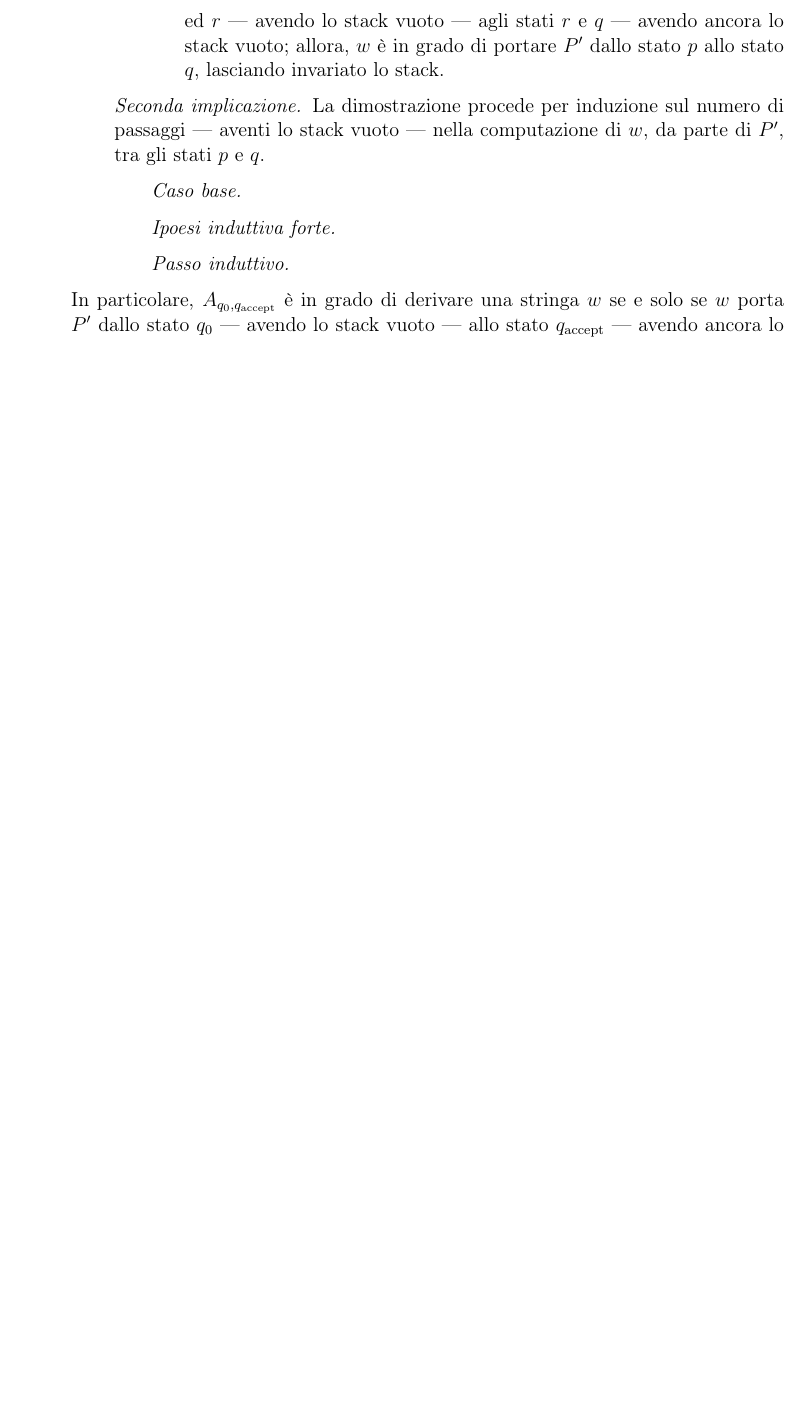
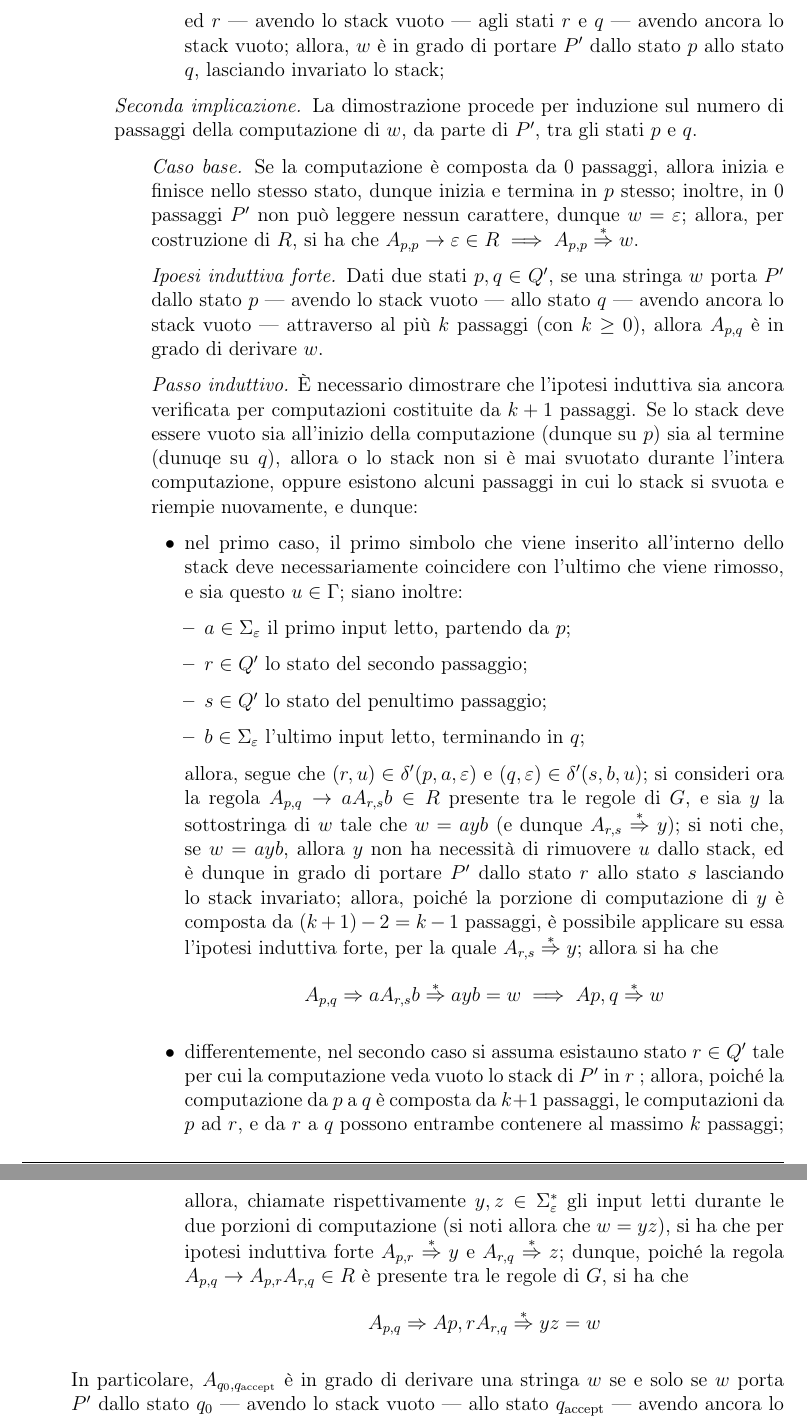
Before and after one commit to aflaag-notes/automata, a LaTeX document (src/Automi: Calcolabilità e Complessità.tex): part of page 52 of 57 before the commit and two parts of pages 52 and 53 of 58 after it, the two joined at a grey line, cut so that both start at the same text, the shorter picture padded with empty space. The pictures show the PDF file src/Automi: Calcolabilità e Complessità.pdf that the author committed with the source.

Commit message:
IT ENDED FINALLY

```diff
--- a/src/Automi: Calcolabilità e Complessità.tex
+++ b/src/Automi: Calcolabilità e Complessità.tex
@@ -1546,8 +1546,8 @@
             \item \tit{Prima implicazione.} La dimostrazione procede per induzione sul numero di passaggi nella derivazione di $w$, a partire da $A_{p,q}$, attraverso le regole in $R$.
                 \begin{enumerate}[label=]
                     \item \tit{Caso base.} Se la derivazione è composta solamente da 1 passaggio, allora è stata utilizzata una regola della forma $A_{p,q} \to u_1 \ldots u_k$ dove $u_1, \ldots u_k \in \Sigma^*$, dunque esclusivamente terminali. Si noti però che le uniche regole della grammatica che vedono solamente terminali sulla loro destra sono le regole del primo insieme di definizione di $R$, ovvero forma $A_{p,p} \to \varepsilon$ dunque, se $P'$ si trova nello stato $p$, avendo lo stack vuoto, sicuramente $\varepsilon$ è in grado di portare $P'$ in $p$ stesso, mantentendo vuoto lo stack.
-                    \item \tit{Ipotesi induttiva forte.} Dati due stati $p, q \in Q'$, se $A_{p,q}$ è in grado di derivare una stringa $w$, applicando al più $k$ passaggi --- con $k \ge 1$ --- allora $w$ porta $P'$ dallo stato $p$ --- avendo lo stack vuoto --- allo stato $q$ --- avendo ancora lo stack vuoto.
-                    \item \tit{Passo induttivo.} È necessario dimostare che l'ipotesi induttiva è ancora verificata per derivazioni costituite da $k + 1$ passaggi. Si consideri dunque una stringa $w$ tale che $A_{p,q} \derives w$ con $k + 1$ passaggi; per costruzione di $R$, il primo passaggio può essere $A_{p,q} \yields aA_{r,s}b \derives x$ per certi stati $r, s \in Q'$ e terminali $a, b \in \Sigma_\varepsilon$, oppure $A_{p,q} \yields A_{p,r} A_{r,q} \derives x$ per un qualche stato $r \in Q'$, e dunque:
+                    \item \tit{Ipotesi induttiva forte.} Dati due stati $p, q \in Q'$, se $A_{p,q}$ è in grado di derivare una stringa $w$, applicando al più $k$ passaggi (con $k \ge 1$) allora $w$ porta $P'$ dallo stato $p$ --- avendo lo stack vuoto --- allo stato $q$ --- avendo ancora lo stack vuoto.
+                    \item \tit{Passo induttivo.} È necessario dimostare che l'ipotesi induttiva sia ancora verificata per derivazioni costituite da $k + 1$ passaggi. Si consideri dunque una stringa $w$ tale che $A_{p,q} \derives w$ con $k + 1$ passaggi; per costruzione di $R$, il primo passaggio può essere $A_{p,q} \yields aA_{r,s}b \derives x$ per certi stati $r, s \in Q'$ e terminali $a, b \in \Sigma_\varepsilon$, oppure $A_{p,q} \yields A_{p,r} A_{r,q} \derives x$ per un qualche stato $r \in Q'$, e dunque:
 
                         \begin{itemize}
                             \item nel primo caso, sia $y$ la sottostringa di $w$ generata da $A_{r,s}$, dunque $A_{r,s} \derives y \implies w = ayb$, e si noti che $y$ è stata derivata con $k$ passaggi; allora, per ipotesi induttiva forte, $y$ porta $P'$ dallo stato $r$ --- avendo lo stack vuoto --- allo stato $s$ --- avendo ancora lo stack vuoto; inoltre, per costruzione di $R$, si ha che $$A_{p,q} \to a A_{r,s}b \in R \iff \exists u \in \Gamma \mid \soe{l}{(r, u) \in \delta'(p, a , \varepsilon) \\ (q, \varepsilon) \in \delta'(s, b, u)}$$ e dunque, assumendo che $P'$ abbia lo stack vuoto:
@@ -1559,14 +1559,27 @@
                                 \end{itemize}
 
                                 allora $w$ è in grado di portare $P'$ dallo stato $p$ allo stato $q$, lasciando invariato lo stack.
-                            \item differentemente, nel secondo caso, siano $y$ e $z$ sottostringhe di $w$ generate rispettivamente da $A_{p, r}$ ed $A_{r, q}$ dunque $\soe{l}{A_{p,r} \derives y \\ A_{r,q} \derives z} \implies w = yz$, e si noti che $y$ e $z$ sono state derivate con $k + 1$ passaggi; allora, per ipotesi induttiva forte, $y$ e $z$ portano, rispettivamente, $P'$ dagli stati $p$ ed $r$ --- avendo lo stack vuoto --- agli stati $r$ e $q$ --- avendo ancora lo stack vuoto; allora, $w$ è in grado di portare $P'$ dallo stato $p$ allo stato $q$, lasciando invariato lo stack.
+                            \item differentemente, nel secondo caso, siano $y$ e $z$ sottostringhe di $w$ generate rispettivamente da $A_{p, r}$ ed $A_{r, q}$ dunque $\soe{l}{A_{p,r} \derives y \\ A_{r,q} \derives z} \implies w = yz$, e si noti che $y$ e $z$ sono state derivate con $k + 1$ passaggi; allora, per ipotesi induttiva forte, $y$ e $z$ portano, rispettivamente, $P'$ dagli stati $p$ ed $r$ --- avendo lo stack vuoto --- agli stati $r$ e $q$ --- avendo ancora lo stack vuoto; allora, $w$ è in grado di portare $P'$ dallo stato $p$ allo stato $q$, lasciando invariato lo stack;
                         \end{itemize}
                 \end{enumerate}
-            \item \tit{Seconda implicazione.} La dimostrazione procede per induzione sul numero di passaggi --- aventi lo stack vuoto --- nella computazione di $w$, da parte di $P'$, tra gli stati $p$ e $q$.
+            \item \tit{Seconda implicazione.} La dimostrazione procede per induzione sul numero di passaggi della computazione di $w$, da parte di $P'$, tra gli stati $p$ e $q$.
                 \begin{enumerate}[label=]
-                    \item \tit{Caso base.}
-                    \item \tit{Ipoesi induttiva forte.}
-                    \item \tit{Passo induttivo.}
+                    \item \tit{Caso base.} Se la computazione è composta da 0 passaggi, allora inizia e finisce nello stesso stato, dunque inizia e termina in $p$ stesso; inoltre, in 0 passaggi $P'$ non può leggere nessun carattere, dunque $w = \varepsilon$; allora, per costruzione di $R$, si ha che $A_{p,p} \to \varepsilon \in R \implies A_{p,p} \derives w$.
+                    \item \tit{Ipoesi induttiva forte.} Dati due stati $p, q \in Q'$, se una stringa $w$ porta $P'$ dallo stato $p$ --- avendo lo stack vuoto --- allo stato $q$ --- avendo ancora lo stack vuoto --- attraverso al più $k$ passaggi (con $k \ge 0$), allora $A_{p,q}$ è in grado di derivare $w$.
+                    \item \tit{Passo induttivo.} È necessario dimostrare che l'ipotesi induttiva sia ancora verificata per computazioni costituite da $k + 1$ passaggi. Se lo stack deve essere vuoto sia all'inizio della computazione (dunque su $p$) sia al termine (dunuqe su $q$), allora o lo stack non si è mai svuotato durante l'intera computazione, oppure esistono alcuni passaggi in cui lo stack si svuota e riempie nuovamente, e dunque:
+
+                        \begin{itemize}
+                            \item nel primo caso, il primo simbolo che viene inserito all'interno dello stack deve necessariamente coincidere con l'ultimo che viene rimosso, e sia questo $u \in \Gamma$; siano inoltre:
+                                \begin{itemize}
+                                    \item $a \in \Sigma_\varepsilon$ il primo input letto, partendo da $p$;
+                                    \item $r \in Q'$ lo stato del secondo passaggio;
+                                    \item $s \in Q'$ lo stato del penultimo passaggio;
+                                    \item $b \in \Sigma_\varepsilon$ l'ultimo input letto, terminando in $q$;
+                                \end{itemize}
+
+                                allora, segue che $(r, u) \in \delta'(p, a, \varepsilon)$ e $(q, \varepsilon) \in \delta'(s, b, u)$; si consideri ora la regola $A_{p,q} \to a A_{r,s} b \in R$ presente tra le regole di $G$, e sia $y$ la sottostringa di $w$ tale che $w = ayb$ (e dunque $A_{r,s} \derives y$); si noti che, se $w = ayb$, allora $y$ non ha necessità di rimuovere $u$ dallo stack, ed è dunque in grado di portare $P'$ dallo stato $r$ allo stato $s$ lasciando lo stack invariato; allora, poiché la porzione di computazione di $y$ è composta da $(k + 1) - 2 = k - 1$ passaggi, è possibile applicare su essa l'ipotesi induttiva forte, per la quale $A_{r,s} \derives y$; allora si ha che $$A_{p,q} \yields a A_{r,s}b \derives ayb = w \implies A{p,q} \derives w$$
+                            \item differentemente, nel secondo caso si assuma esistauno stato $r \in Q'$ tale per cui la computazione veda vuoto lo stack di $P'$ in $r$ ; allora, poiché la computazione da $p$ a $q$ è composta da $k + 1$ passaggi, le computazioni da $p$ ad $r$, e da $r$ a $q$ possono entrambe contenere al massimo $k$ passaggi; allora, chiamate rispettivamente $y, z \in \Sigma_\varepsilon^*$ gli input letti durante le due porzioni di computazione (si noti allora che $w = yz$), si ha che per ipotesi induttiva forte $A_{p,r} \derives y$ e $A_{r,q} \derives z$; dunque, poiché la regola $A_{p,q} \to A_{p,r}A_{r,q} \in R$ è presente tra le regole di $G$, si ha che $$A_{p,q} \yields A{p,r}A_{r,q} \derives yz = w$$
+                        \end{itemize}
                 \end{enumerate}
         \end{enumerate}
 
```
Also changed, not shown: src/Automi: Calcolabilità e Complessità.pdf, 5 other files.
